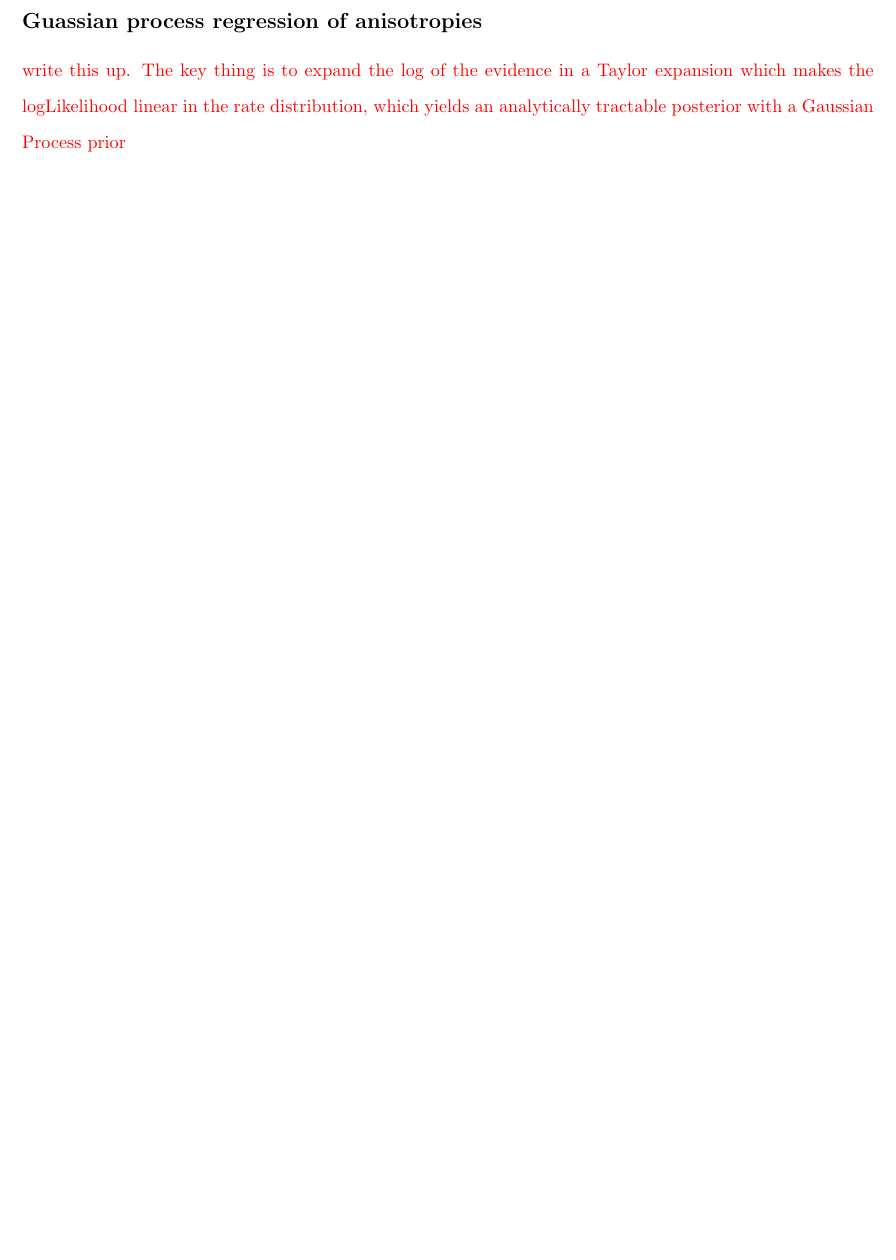
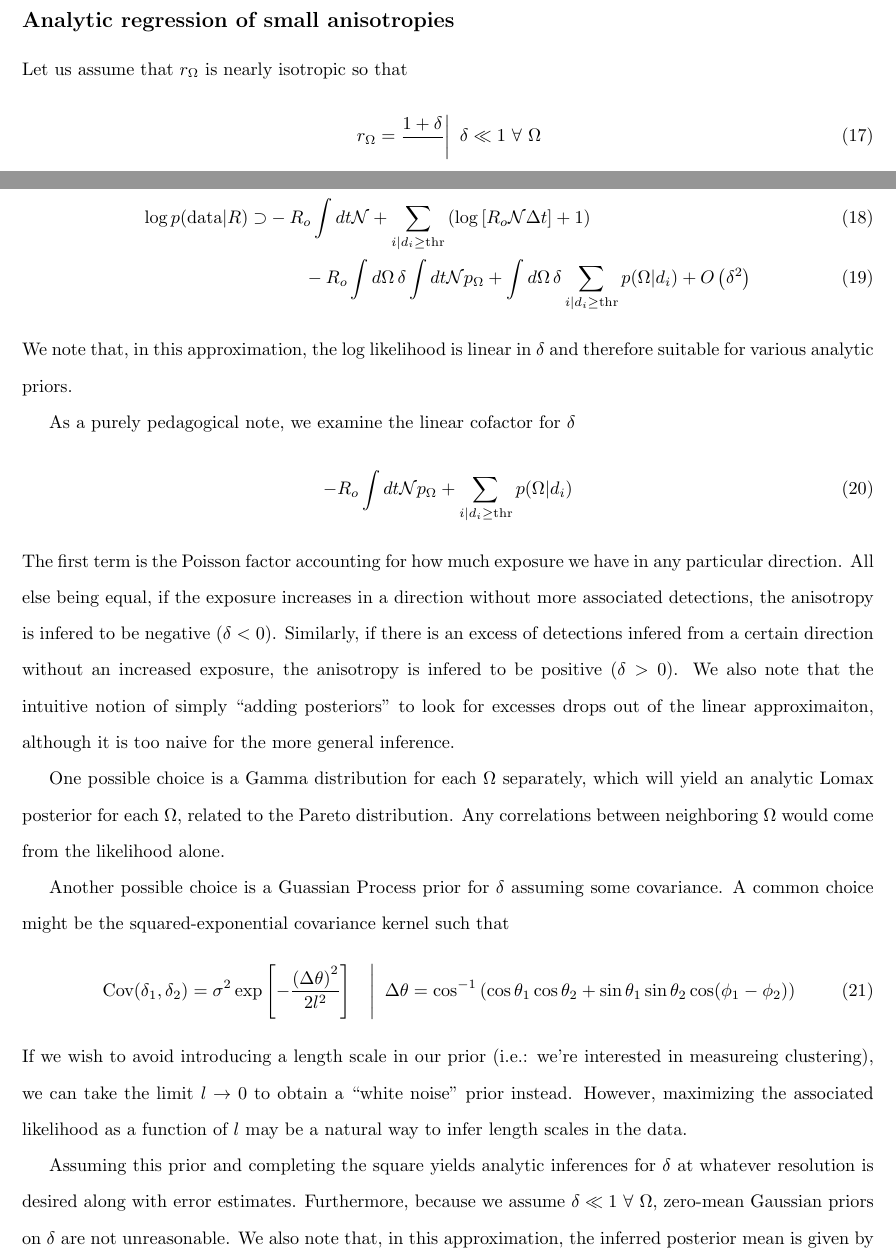
Before and after one commit to reedessick/exposure, a LaTeX document (notes/theory.tex): part of page 4 of 4 before the commit and two parts of pages 4 and 5 of 6 after it, the two joined at a grey line, cut so that both start at the same text, the shorter picture padded with empty space. Compiled offline with pdfLaTeX.

Commit message:
typed up the rest of my notes. Not entirely sure there aren't errors but it should be reasonably close

```diff
--- a/notes/theory.tex
+++ b/notes/theory.tex
@@ -111,9 +133,42 @@ along with several sanity checks and/or back-of-the-envelop estimates
 
 %------------------------
 
-\subsection*{Guassian process regression of anisotropies}
+\subsection*{Analytic regression of small anisotropies}
 
-\textcolor{red}{write this up. The key thing is to expand the log of the evidence in a Taylor expansion which makes the logLikelihood linear in the rate distribution, which yields an analytically tractable posterior with a Gaussian Process prior}
+Let us assume that $r_\Omega$ is nearly isotropic so that
+\begin{equation}
+    \left. r_\Omega = \frac{1+\delta} \ \right| \ \delta \ll 1 \ \forall \ \Omega
+\end{equation}
+This yields
+\begin{align}
+    \log p(\mathrm{data}|R) \supset & - R_o \int dt \mathcal{N} + \sum\limits_{i|d_i\geq\mathrm{thr}} \left( \log\left[ R_o \mathcal{N} \Delta t \right] + 1 \right) \\
+                                    & \quad \quad - R_o \int d\Omega\, \delta \int dt \mathcal{N} p_\Omega + \int d\Omega\, \delta \sum\limits_{i|d_i\geq\mathrm{thr}} p(\Omega|d_i) + O\left(\delta^2\right)
+\end{align}
+We note that, in this approximation, the log likelihood is linear in $\delta$ and therefore suitable for various analytic priors.
+
+As a purely pedagogical note, we examine the linear cofactor for $\delta$
+\begin{equation}
+    -R_o \int dt \mathcal{N} p_\Omega + \sum\limits_{i|d_i\geq\mathrm{thr}} p(\Omega|d_i)
+\end{equation}
+The first term is the Poisson factor accounting for how much exposure we have in any particular direction.
+All else being equal, if the exposure increases in a direction without more associated detections, the anisotropy is infered to be negative ($\delta < 0$).
+Similarly, if there is an excess of detections infered from a certain direction without an increased exposure, the anisotropy is infered to be positive ($\delta > 0$).
+We also note that the intuitive notion of simply ``adding posteriors'' to look for excesses drops out of the linear approximaiton, although it is too naive for the more general inference.
+
+One possible choice is a Gamma distribution for each $\Omega$ separately, which will yield an analytic Lomax posterior for each $\Omega$, related to the Pareto distribution.
+Any correlations between neighboring $\Omega$ would come from the likelihood alone.
+
+Another possible choice is a Guassian Process prior for $\delta$ assuming some covariance.
+A common choice might be the squared-exponential covariance kernel such that
+\begin{equation}
+    \left. \text{Cov}(\delta_1, \delta_2) = \sigma^2 \exp \left[ -\frac{\left(\Delta \theta\right)^2}{2l^2}\right] \quad  \right| \ \Delta \theta = \cos^{-1}\left(\cos\theta_1\cos\theta_2 + \sin\theta_1\sin\theta_2\cos(\phi_1-\phi_2)\right)
+\end{equation}
+If we wish to avoid introducing a length scale in our prior (i.e.: we're interested in measureing clustering), we can take the limit $l \rightarrow 0$ to obtain a ``white noise'' prior instead.
+However, maximizing the associated likelihood as a function of $l$ may be a natural way to infer length scales in the data.
+
+Assuming this prior and completing the square yields analytic inferences for $\delta$ at whatever resolution is desired along with error estimates.
+Furthermore, because we assume $\delta \ll 1 \ \forall \ \Omega$, zero-mean Gaussian priors on $\delta$ are not unreasonable.
+We also note that, in this approximation, the inferred posterior mean is given by the linear cofactor of $\delta$ in the likelihood.
 
 %-------------------------------------------------
 \end{document}
```
Also changed, not shown: notes/theory.tex (26 more changed lines).
